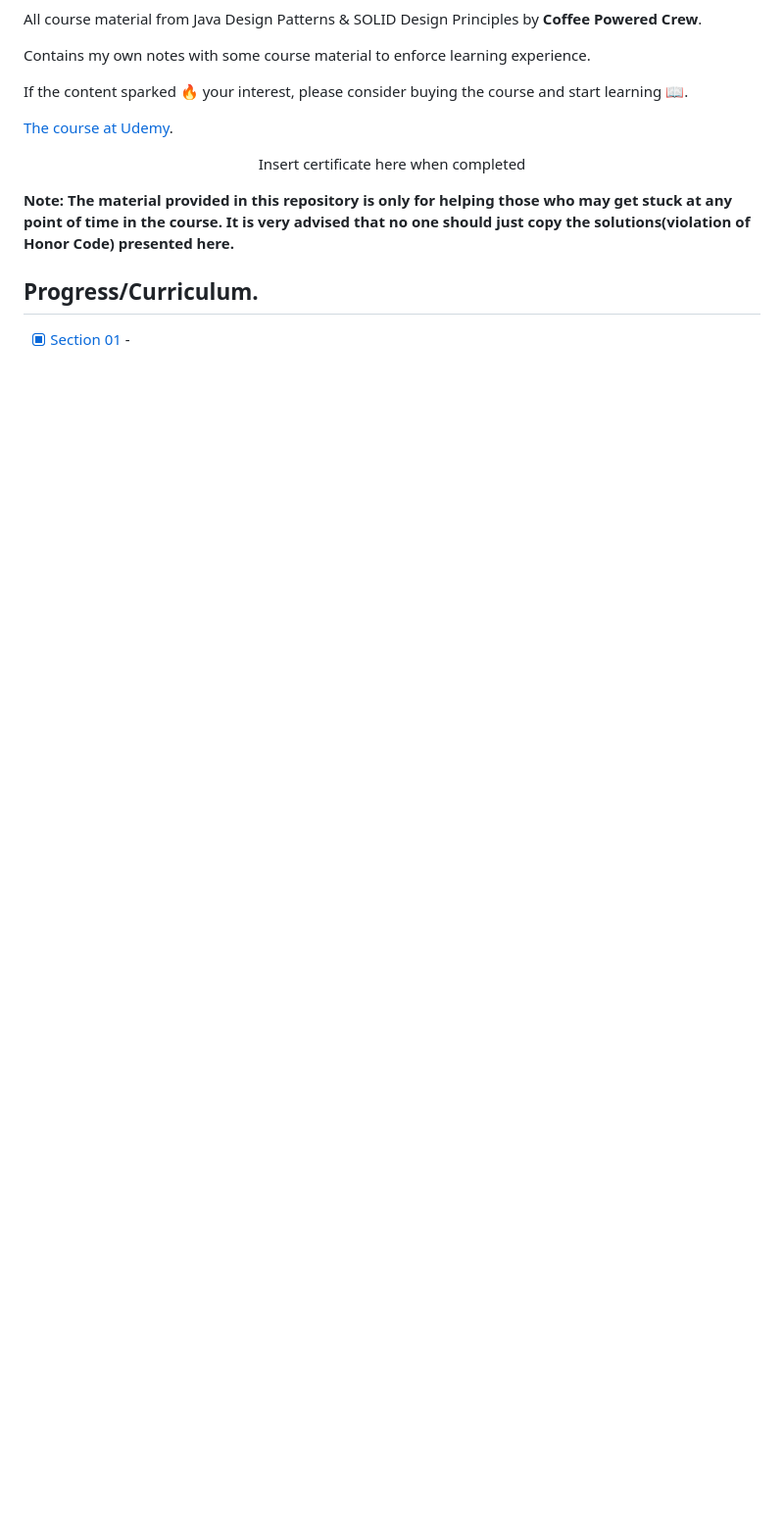
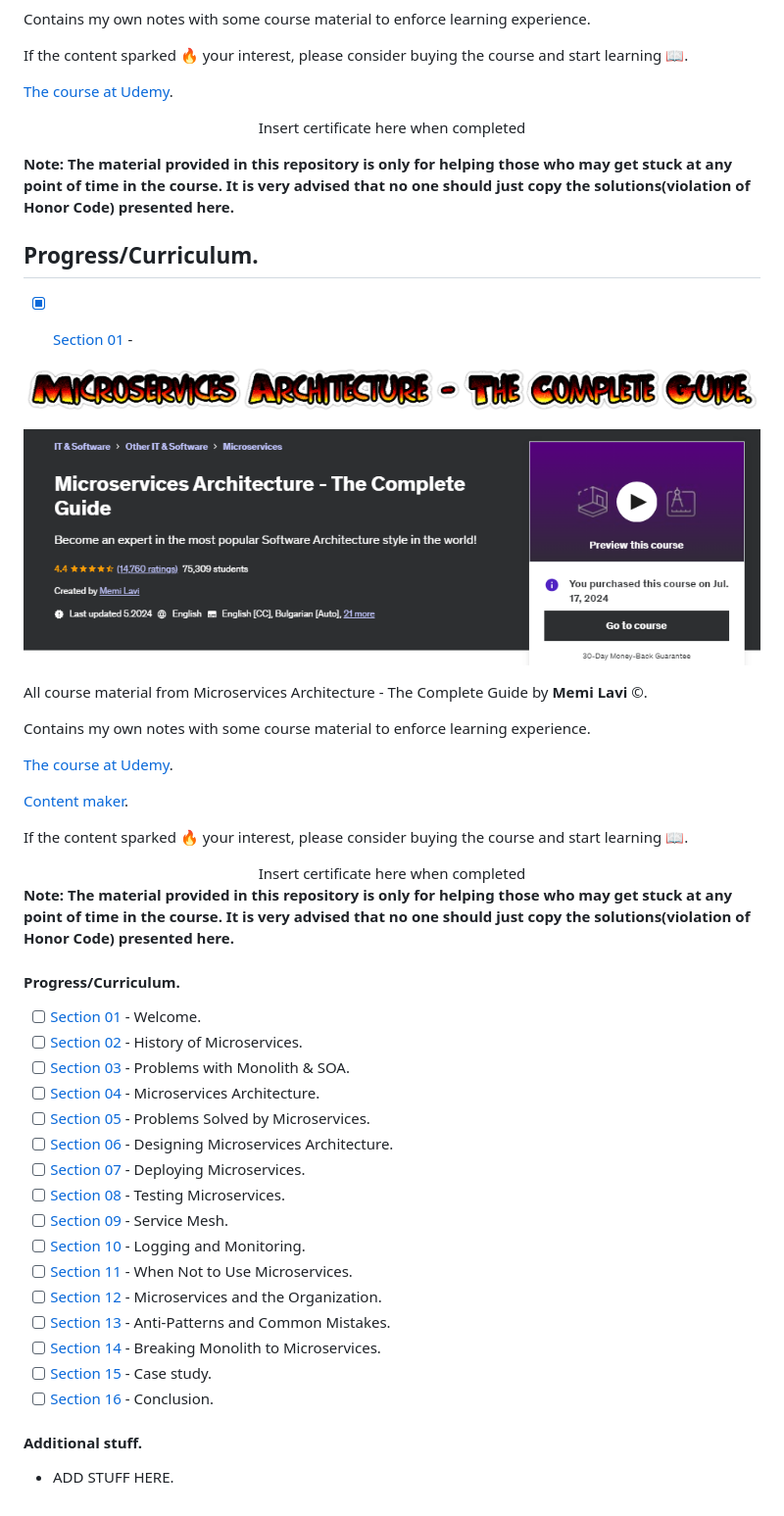
Before and after one commit to developersCradle/designg-patterns-and-software-architecture, a Markdown page: README.md, the part around the change. Shown at 98% size. Drawn GitHub-style; pictures changed too: Microservices Architecture - The Complete Guide Caption.png (added), Microservices Architecture - The Complete Guide desc.PNG (added); blank space fills up the shorter version.

Commit message:
categorizing

```diff
--- a/README.md
+++ b/README.md
@@ -157,3 +157,56 @@ Linkedin puts this shit front, when clicking from private mode x(. Need to put t
 ## Progress/Curriculum.
 
 - [x] [Section 01](#) -
+
+
+
+<p align="center">
+    <img id="microservice architecture" src="Microservices Architecture - The Complete Guide Caption.png" style="height: 90px; width: 900px;">
+</p>
+
+![Microservices Architecture - The Complete Guide](Microservices%20Architecture%20-%20The%20Complete%20Guide%20desc.PNG)
+
+All course material from Microservices Architecture - The Complete Guide by **Memi Lavi** ©.
+
+Contains my own notes with some course material to enforce learning experience.
+
+[The course at Udemy](https://www.udemy.com/course/microservices-architecture-the-complete-guide/).
+
+[Content maker](https://memilavi.com/).
+
+If the content sparked :fire: your interest, please consider buying the course and start learning :book:.
+
+<!--
+Linkedin puts this shit front, when clicking from private mode x(. Need to put this to make jump working every case
+?trk=public_profile_see-credential
+-->
+
+<div align="center">
+    Insert certificate here when completed
+</div>
+
+
+**Note: The material provided in this repository is only for helping those who may get stuck at any point of time in the course. It is very advised that no one should just copy the solutions(violation of Honor Code) presented here.**
+
+#### Progress/Curriculum.
+
+- [ ] [Section 01](#) - Welcome.
+- [ ] [Section 02](#) - History of Microservices.
+- [ ] [Section 03](#) - Problems with Monolith & SOA.
+- [ ] [Section 04](#) - Microservices Architecture.
+- [ ] [Section 05](#) - Problems Solved by Microservices.
+- [ ] [Section 06](#) - Designing Microservices Architecture.
+- [ ] [Section 07](#) - Deploying Microservices.
+- [ ] [Section 08](#) - Testing Microservices.
+- [ ] [Section 09](#) - Service Mesh.
+- [ ] [Section 10](#) - Logging and Monitoring.
+- [ ] [Section 11](#) - When Not to Use Microservices.
+- [ ] [Section 12](#) - Microservices and the Organization.
+- [ ] [Section 13](#) - Anti-Patterns and Common Mistakes.
+- [ ] [Section 14](#) - Breaking Monolith to Microservices.
+- [ ] [Section 15](#) - Case study.
+- [ ] [Section 16](#) - Conclusion.
+
+#### Additional stuff.
+
+- ADD STUFF HERE.
```
Also changed, not shown: Microservices Architecture - The Complete Guide Caption/Section 01/README.md (added, +3 -0 lines), 1 other file.
